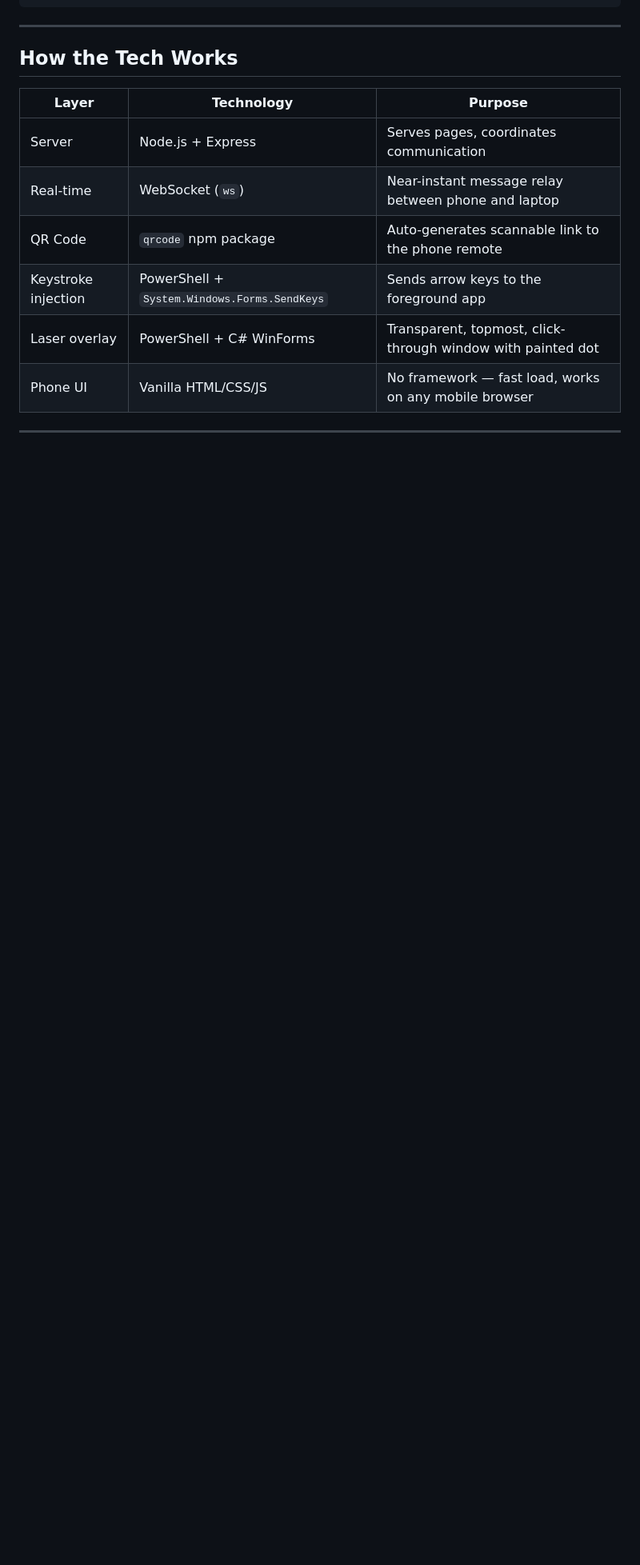
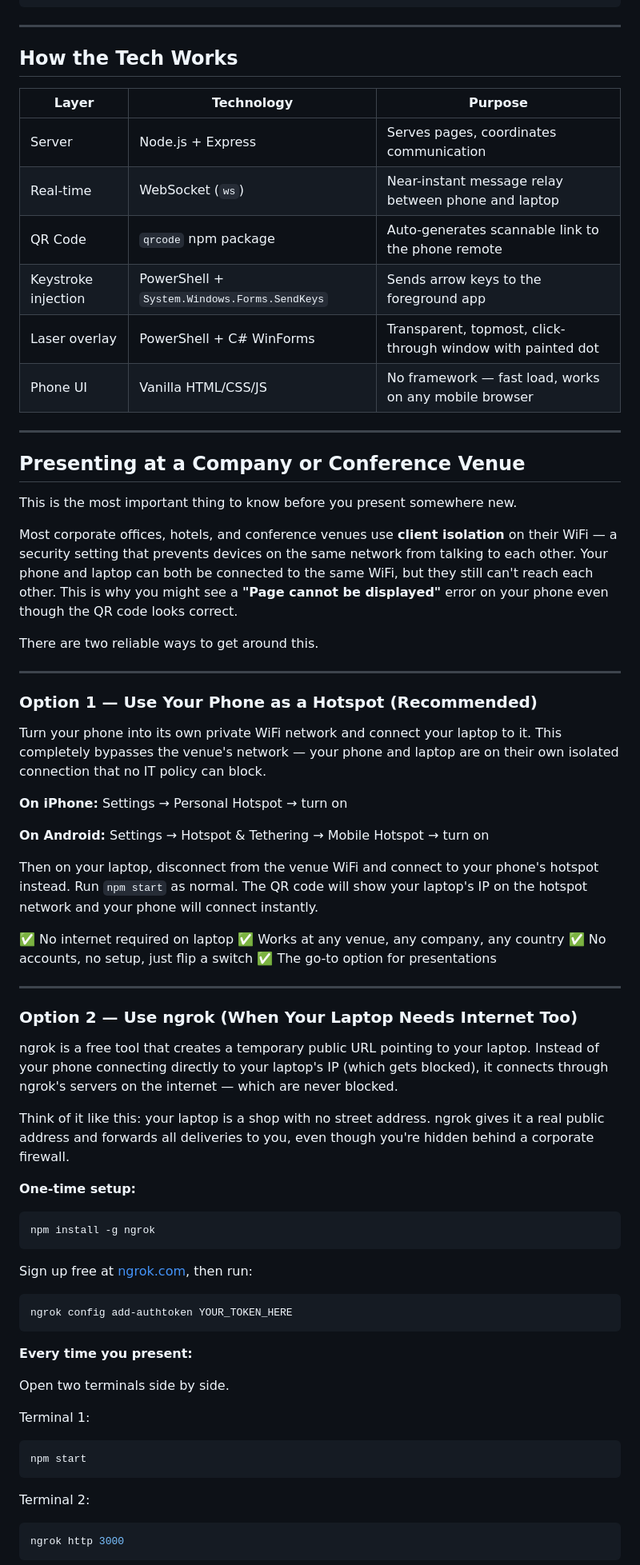
Before and after one commit to anujmagazine/Slide-Clicker, a Markdown page: README.md, the part around one of its changes. Shown at 80% size. Rendered like a GitHub page; blank space fills up the shorter version.

Commit message:
Add venue network troubleshooting — hotspot and ngrok workarounds
Explains client isolation on corporate/hotel WiFi, the root cause of
"Page cannot be displayed" errors on phone. Adds two clear fixes:
phone hotspot (recommended) and ngrok (when laptop needs internet).
Includes a quick-reference table for which option to use when.

Co-Authored-By: Claude Opus 4.6 <noreply@anthropic.com>

````diff
--- a/README.md
+++ b/README.md
@@ -186,3 +186,62 @@ slide-clicker/
 
 ---
 
+## Presenting at a Company or Conference Venue
+
+This is the most important thing to know before you present somewhere new.
+
+Most corporate offices, hotels, and conference venues use **client isolation** on their WiFi — a security setting that prevents devices on the same network from talking to each other. Your phone and laptop can both be connected to the same WiFi, but they still can't reach each other. This is why you might see a **"Page cannot be displayed"** error on your phone even though the QR code looks correct.
+
+There are two reliable ways to get around this.
+
+---
+
+### Option 1 — Use Your Phone as a Hotspot (Recommended)
+
+Turn your phone into its own private WiFi network and connect your laptop to it. This completely bypasses the venue's network — your phone and laptop are on their own isolated connection that no IT policy can block.
+
+**On iPhone:** Settings → Personal Hotspot → turn on
+
+**On Android:** Settings → Hotspot & Tethering → Mobile Hotspot → turn on
+
+Then on your laptop, disconnect from the venue WiFi and connect to your phone's hotspot instead. Run `npm start` as normal. The QR code will show your laptop's IP on the hotspot network and your phone will connect instantly.
+
+✅ No internet required on laptop
+✅ Works at any venue, any company, any country
+✅ No accounts, no setup, just flip a switch
+✅ The go-to option for presentations
+
+---
+
+### Option 2 — Use ngrok (When Your Laptop Needs Internet Too)
+
+ngrok is a free tool that creates a temporary public URL pointing to your laptop. Instead of your phone connecting directly to your laptop's IP (which gets blocked), it connects through ngrok's servers on the internet — which are never blocked.
+
+Think of it like this: your laptop is a shop with no street address. ngrok gives it a real public address and forwards all deliveries to you, even though you're hidden behind a corporate firewall.
+
+**One-time setup:**
+
+```bash
+npm install -g ngrok
+```
+
+Sign up free at [ngrok.com](https://ngrok.com), then run:
+
+```bash
+ngrok config add-authtoken YOUR_TOKEN_HERE
+```
+
+**Every time you present:**
+
+Open two terminals side by side.
+
+Terminal 1:
+```bash
+npm start
+```
+
+Terminal 2:
+```bash
+ngrok http 3000
+```
+
````
Also changed, not shown: other parts of README.md (+28 -2 lines).
